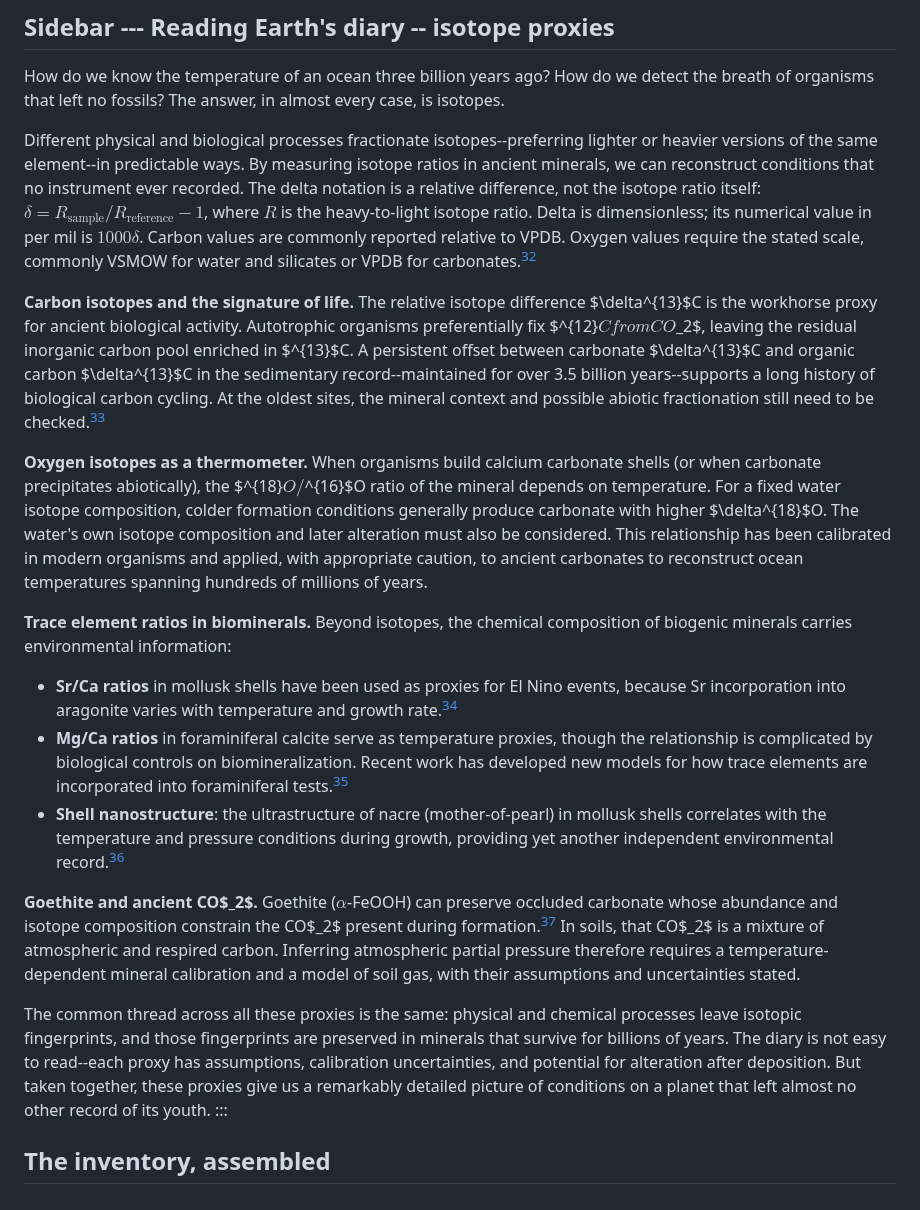
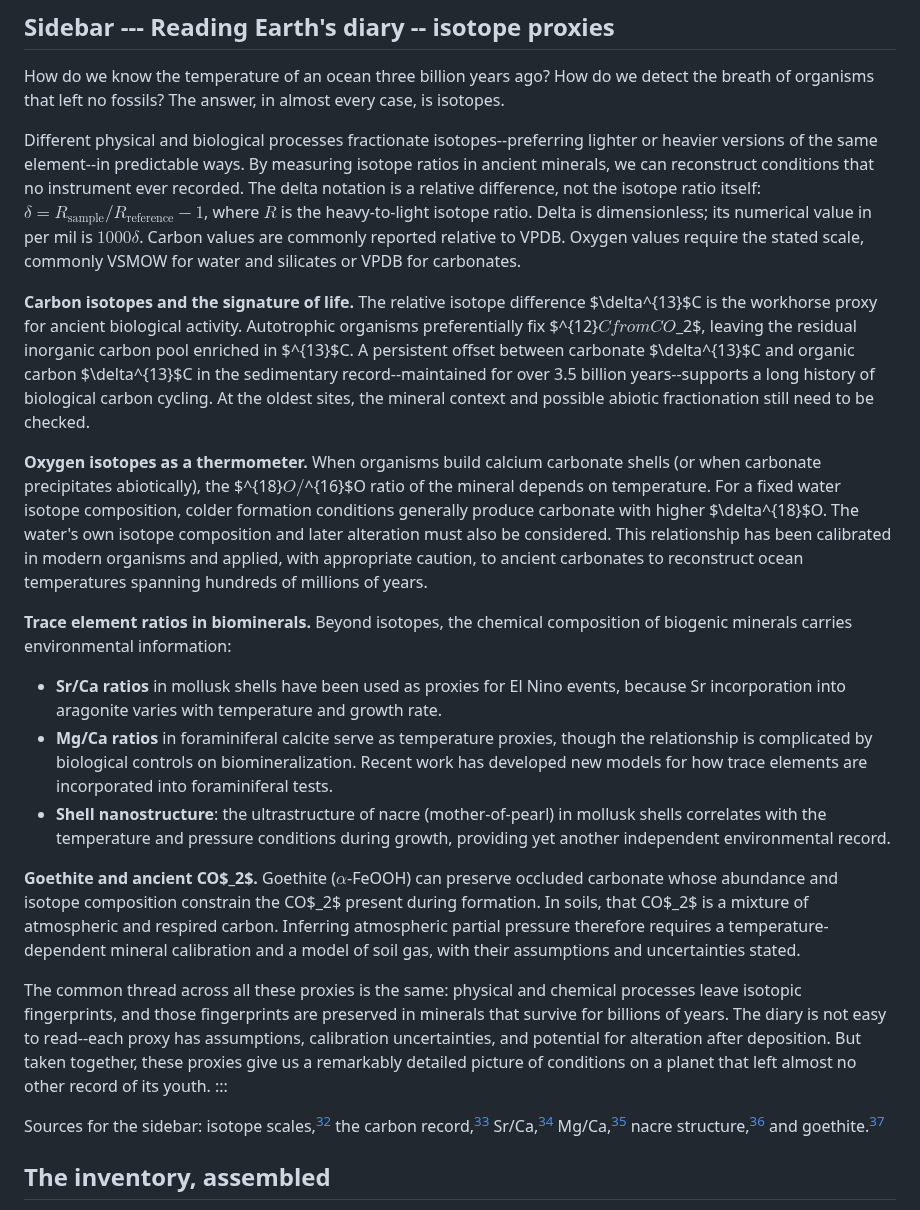
Before and after one commit to pycckuu/the-book, a Markdown page: chapters/02-the-stage.md, the part around the change. Drawn GitHub-style.

Commit message:
fix(book): retain isotope sidebar footnote identities
Place the six source marks in a labeled cluster immediately after the isotope sidebar. Their source definitions and scientific text stay unchanged.

This avoids the PDF callout lifting every note with the last counter and preserves the mapping between each source and its rendered number.

```diff
--- a/chapters/02-the-stage.md
+++ b/chapters/02-the-stage.md
@@ -164,22 +164,24 @@ This illustrates the theme from Chapter 1. Organisms adapt their machinery to th
 
 How do we know the temperature of an ocean three billion years ago? How do we detect the breath of organisms that left no fossils? The answer, in almost every case, is isotopes.
 
-Different physical and biological processes fractionate isotopes--preferring lighter or heavier versions of the same element--in predictable ways. By measuring isotope ratios in ancient minerals, we can reconstruct conditions that no instrument ever recorded. The delta notation is a relative difference, not the isotope ratio itself: $\delta = R_{\mathrm{sample}}/R_{\mathrm{reference}} - 1$, where $R$ is the heavy-to-light isotope ratio. Delta is dimensionless; its numerical value in per mil is $1000\delta$. Carbon values are commonly reported relative to VPDB. Oxygen values require the stated scale, commonly VSMOW for water and silicates or VPDB for carbonates.[^isotope_scales]
+Different physical and biological processes fractionate isotopes--preferring lighter or heavier versions of the same element--in predictable ways. By measuring isotope ratios in ancient minerals, we can reconstruct conditions that no instrument ever recorded. The delta notation is a relative difference, not the isotope ratio itself: $\delta = R_{\mathrm{sample}}/R_{\mathrm{reference}} - 1$, where $R$ is the heavy-to-light isotope ratio. Delta is dimensionless; its numerical value in per mil is $1000\delta$. Carbon values are commonly reported relative to VPDB. Oxygen values require the stated scale, commonly VSMOW for water and silicates or VPDB for carbonates.
 
-**Carbon isotopes and the signature of life.** The relative isotope difference $\delta^{13}$C is the workhorse proxy for ancient biological activity. Autotrophic organisms preferentially fix $^{12}$C from CO$_2$, leaving the residual inorganic carbon pool enriched in $^{13}$C. A persistent offset between carbonate $\delta^{13}$C and organic carbon $\delta^{13}$C in the sedimentary record--maintained for over 3.5 billion years--supports a long history of biological carbon cycling. At the oldest sites, the mineral context and possible abiotic fractionation still need to be checked.[^carbon_isotope_record]
+**Carbon isotopes and the signature of life.** The relative isotope difference $\delta^{13}$C is the workhorse proxy for ancient biological activity. Autotrophic organisms preferentially fix $^{12}$C from CO$_2$, leaving the residual inorganic carbon pool enriched in $^{13}$C. A persistent offset between carbonate $\delta^{13}$C and organic carbon $\delta^{13}$C in the sedimentary record--maintained for over 3.5 billion years--supports a long history of biological carbon cycling. At the oldest sites, the mineral context and possible abiotic fractionation still need to be checked.
 
 **Oxygen isotopes as a thermometer.** When organisms build calcium carbonate shells (or when carbonate precipitates abiotically), the $^{18}$O/$^{16}$O ratio of the mineral depends on temperature. For a fixed water isotope composition, colder formation conditions generally produce carbonate with higher $\delta^{18}$O. The water's own isotope composition and later alteration must also be considered. This relationship has been calibrated in modern organisms and applied, with appropriate caution, to ancient carbonates to reconstruct ocean temperatures spanning hundreds of millions of years.
 
 **Trace element ratios in biominerals.** Beyond isotopes, the chemical composition of biogenic minerals carries environmental information:
 
-- **Sr/Ca ratios** in mollusk shells have been used as proxies for El Nino events, because Sr incorporation into aragonite varies with temperature and growth rate.[^sr_ca_proxy]
-- **Mg/Ca ratios** in foraminiferal calcite serve as temperature proxies, though the relationship is complicated by biological controls on biomineralization. Recent work has developed new models for how trace elements are incorporated into foraminiferal tests.[^mg_ca_proxy]
-- **Shell nanostructure**: the ultrastructure of nacre (mother-of-pearl) in mollusk shells correlates with the temperature and pressure conditions during growth, providing yet another independent environmental record.[^nacre_structure]
+- **Sr/Ca ratios** in mollusk shells have been used as proxies for El Nino events, because Sr incorporation into aragonite varies with temperature and growth rate.
+- **Mg/Ca ratios** in foraminiferal calcite serve as temperature proxies, though the relationship is complicated by biological controls on biomineralization. Recent work has developed new models for how trace elements are incorporated into foraminiferal tests.
+- **Shell nanostructure**: the ultrastructure of nacre (mother-of-pearl) in mollusk shells correlates with the temperature and pressure conditions during growth, providing yet another independent environmental record.
 
-**Goethite and ancient CO$_2$.** Goethite ($\alpha$-FeOOH) can preserve occluded carbonate whose abundance and isotope composition constrain the CO$_2$ present during formation.[^yapp_goethite] In soils, that CO$_2$ is a mixture of atmospheric and respired carbon. Inferring atmospheric partial pressure therefore requires a temperature-dependent mineral calibration and a model of soil gas, with their assumptions and uncertainties stated.
+**Goethite and ancient CO$_2$.** Goethite ($\alpha$-FeOOH) can preserve occluded carbonate whose abundance and isotope composition constrain the CO$_2$ present during formation. In soils, that CO$_2$ is a mixture of atmospheric and respired carbon. Inferring atmospheric partial pressure therefore requires a temperature-dependent mineral calibration and a model of soil gas, with their assumptions and uncertainties stated.
 
 The common thread across all these proxies is the same: physical and chemical processes leave isotopic fingerprints, and those fingerprints are preserved in minerals that survive for billions of years. The diary is not easy to read--each proxy has assumptions, calibration uncertainties, and potential for alteration after deposition. But taken together, these proxies give us a remarkably detailed picture of conditions on a planet that left almost no other record of its youth.
 :::
+
+Sources for the sidebar: isotope scales,[^isotope_scales] the carbon record,[^carbon_isotope_record] Sr/Ca,[^sr_ca_proxy] Mg/Ca,[^mg_ca_proxy] nacre structure,[^nacre_structure] and goethite.[^yapp_goethite]
 
 ## The inventory, assembled
 
```
